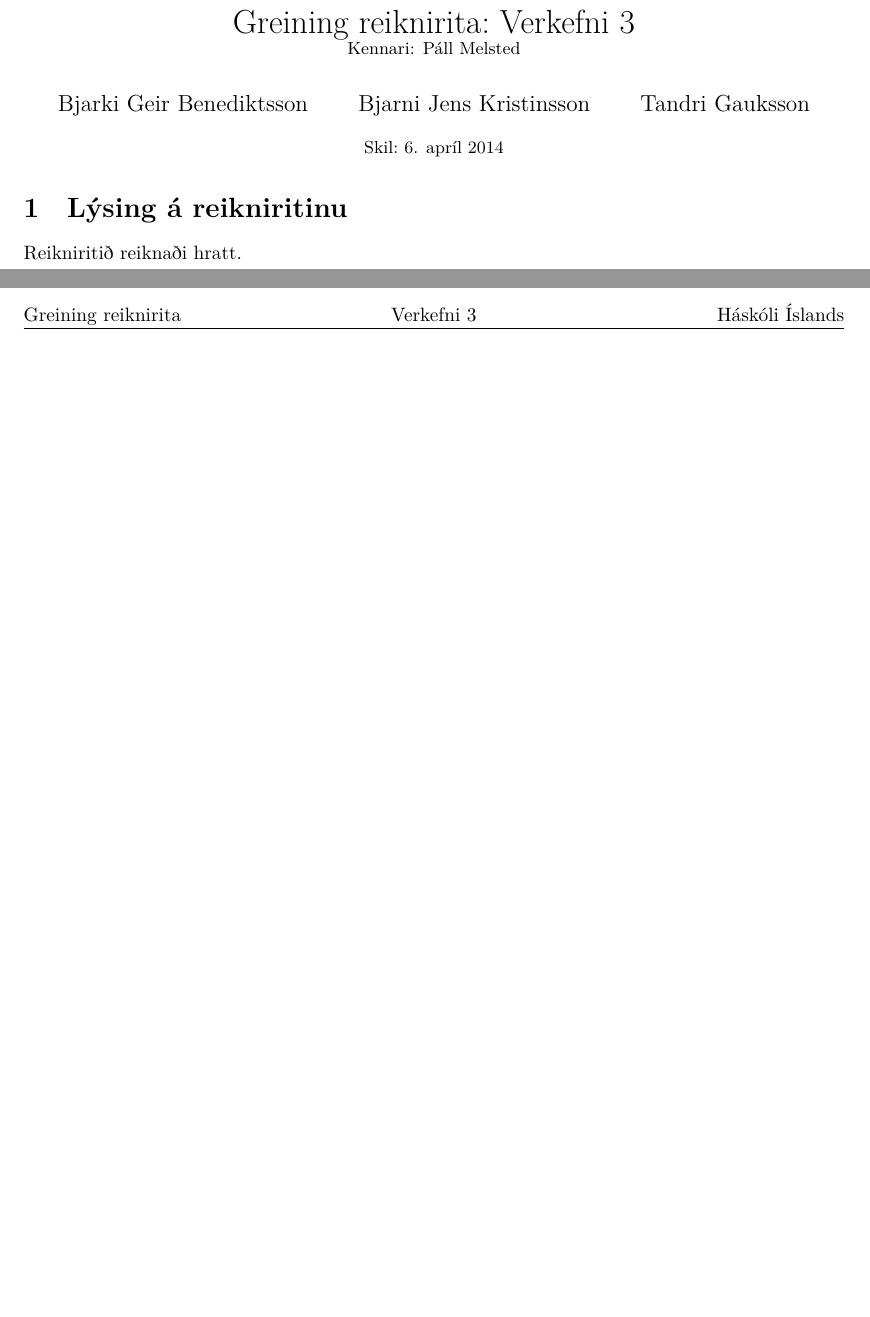
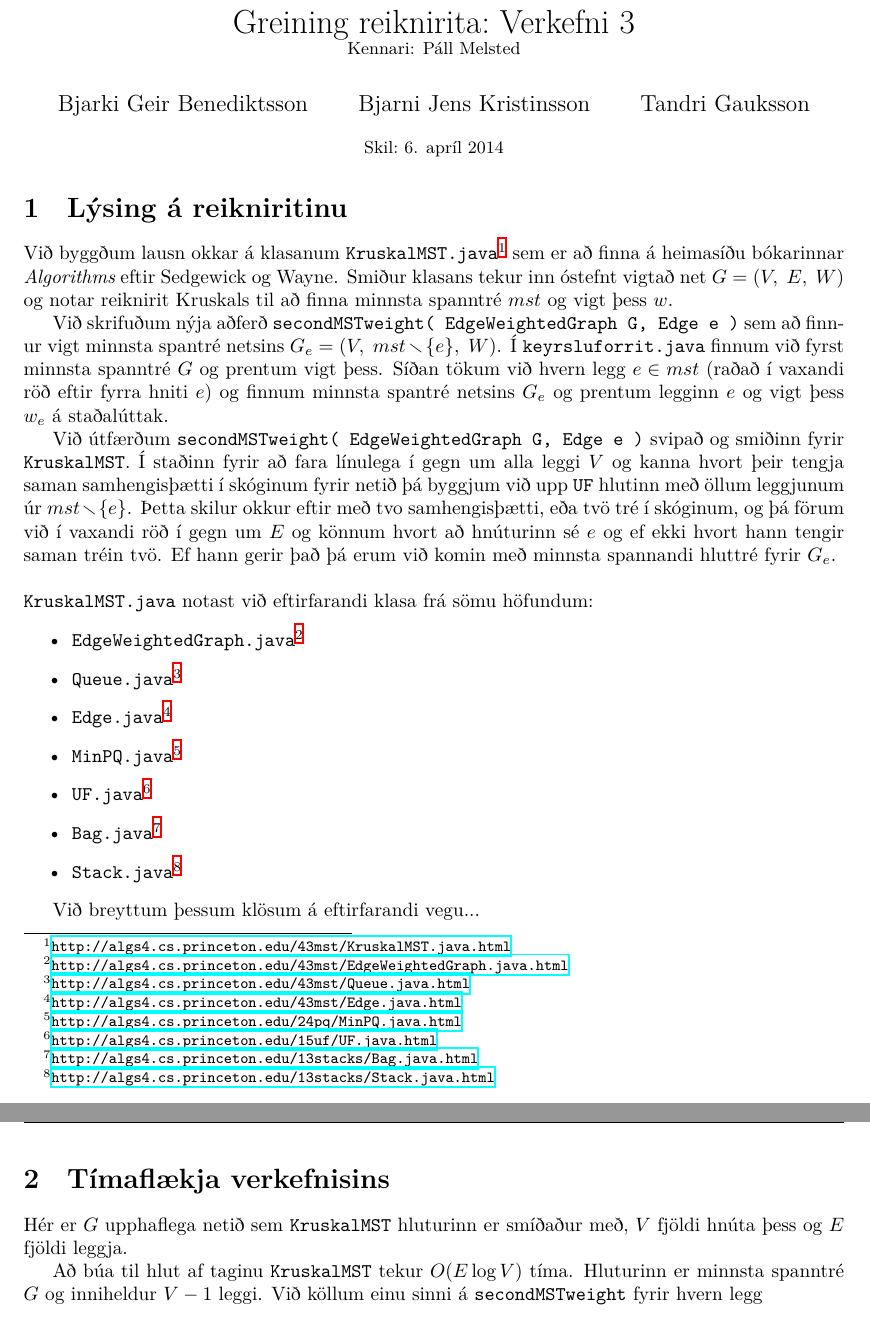
Before and after one commit to Benzi-Junior/GreiningReiknirita3, a LaTeX document (report/grrVerkefni3.tex): two parts of pages 1 and 2 of 2 before the commit and two parts of pages 1 and 2 of 3 after it, joined at a grey line, cut so that both start at the same text, the shorter picture padded with empty space. Compiled offline with XeLaTeX.

Commit message:
Skýrslan eins og hún lítur út um átta leytið.

```diff
--- a/report/grrVerkefni3.tex
+++ b/report/grrVerkefni3.tex
@@ -22,6 +22,7 @@
 
 \usepackage{fancyhdr}
 \pagestyle{fancy}
+\usepackage{hyperref}
 
 \lhead{Greining reiknirita}
 \chead{Verkefni 3}
@@ -39,7 +40,31 @@
 \maketitle
 
 \section{Lýsing á reikniritinu}
-Reikniritið reiknaði hratt.
+Við byggðum lausn okkar á klasanum \texttt{KruskalMST.java}\footnote{\url{http://algs4.cs.princeton.edu/43mst/KruskalMST.java.html}} sem er að finna á heimasíðu bókarinnar \emph{Algorithms} eftir Sedgewick og Wayne. Smiður klasans tekur inn óstefnt vigtað net $G=(V, \ E, \ W)$ og notar reiknirit Kruskals til að finna minnsta spanntré $mst$ og vigt þess $w$.
+
+Við skrifuðum nýja aðferð \texttt{secondMSTweight( EdgeWeightedGraph G, Edge e )} sem að finnur vigt minnsta spantré netsins $G_e=(V, \ mst \smallsetminus \{ e \}, \ W)$. Í \texttt{keyrsluforrit.java} finnum við fyrst minnsta spanntré $G$ og prentum vigt þess. Síðan tökum við hvern legg $e \in mst$ (raðað í vaxandi röð eftir fyrra hniti $e$) og finnum minnsta spantré netsins $G_e$ og prentum legginn $e$ og vigt þess $w_e$ á staðalúttak.
+
+Við útfærðum \texttt{secondMSTweight( EdgeWeightedGraph G, Edge e )} svipað og smiðinn fyrir \texttt{KruskalMST}. Í staðinn fyrir að fara línulega í gegn um alla leggi $V$ og kanna hvort þeir tengja saman samhengisþætti í skóginum fyrir netið þá byggjum við upp \texttt{UF} hlutinn með öllum leggjunum úr $mst \smallsetminus \{ e \}$. Þetta skilur okkur eftir með tvo samhengisþætti, eða tvö tré í skóginum, og þá förum við í vaxandi röð í gegn um $E$ og könnum hvort að hnúturinn sé $e$ og ef ekki hvort hann tengir saman tréin tvö. Ef hann gerir það þá erum við komin með minnsta spannandi hluttré fyrir $G_e$. \\
+
+\noindent
+\texttt{KruskalMST.java} notast við eftirfarandi klasa frá sömu höfundum:
+\begin{itemize}
+    \item \texttt{EdgeWeightedGraph.java}\footnote{\url{http://algs4.cs.princeton.edu/43mst/EdgeWeightedGraph.java.html}}
+    \item \texttt{Queue.java}\footnote{\url{http://algs4.cs.princeton.edu/43mst/Queue.java.html}}
+    \item \texttt{Edge.java}\footnote{\url{http://algs4.cs.princeton.edu/43mst/Edge.java.html}}
+    \item \texttt{MinPQ.java}\footnote{\url{http://algs4.cs.princeton.edu/24pq/MinPQ.java.html}}
+    \item \texttt{UF.java}\footnote{\url{http://algs4.cs.princeton.edu/15uf/UF.java.html}}
+    \item \texttt{Bag.java}\footnote{\url{http://algs4.cs.princeton.edu/13stacks/Bag.java.html}}
+    \item \texttt{Stack.java}\footnote{\url{http://algs4.cs.princeton.edu/13stacks/Stack.java.html}}
+\end{itemize}
+
+Við breyttum þessum klösum á eftirfarandi vegu...
+
+
+\section{Tímaflækja verkefnisins}
+Hér er $G$ upphaflega netið sem \texttt{KruskalMST} hluturinn er smíðaður með, $V$ fjöldi hnúta þess og $E$ fjöldi leggja.
+
+Að búa til hlut af taginu \texttt{KruskalMST} tekur $O(E \log V)$ tíma. Hluturinn er minnsta spanntré $G$ og inniheldur $V-1$ leggi. Við köllum einu sinni á \texttt{secondMSTweight} fyrir hvern legg
 
 \pagebreak
 \section{Java kóði}
```
Also changed, not shown: report/grrVerkefni3.pdf.
